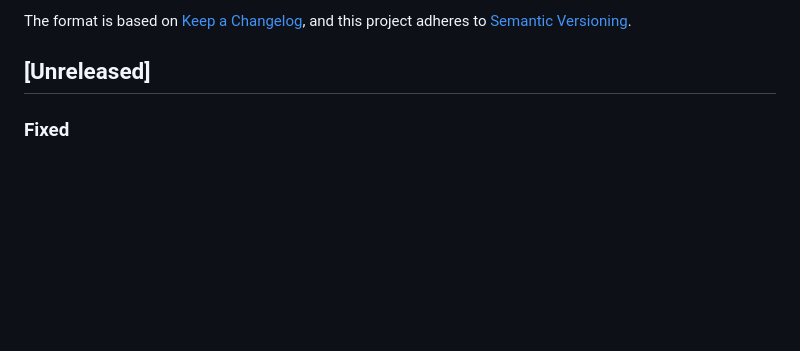
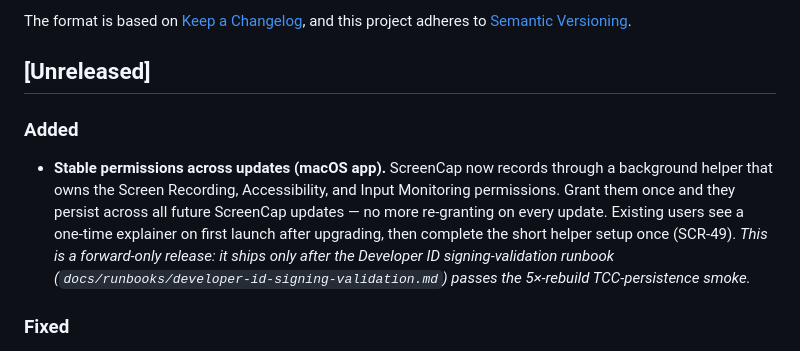
Before and after one commit to eeshsaxena/screencap, a Markdown page: CHANGELOG.md, the part around the change. GitHub-like rendering; blank space fills up the shorter version.

Commit message:
docs(scr-49): add migration-UX release note (U5)
The AE2 5x-rebuild TCC-persistence smoke is the manual acceptance gate
documented in docs/runbooks/developer-id-signing-validation.md (Step 4).

```diff
--- a/CHANGELOG.md
+++ b/CHANGELOG.md
@@ -6,6 +6,18 @@ The format is based on [Keep a Changelog](https://keepachangelog.com/),
 and this project adheres to [Semantic Versioning](https://semver.org/).
 
 ## [Unreleased]
+
+### Added
+
+- **Stable permissions across updates (macOS app).** ScreenCap now records
+  through a background helper that owns the Screen Recording, Accessibility, and
+  Input Monitoring permissions. Grant them once and they persist across all
+  future ScreenCap updates — no more re-granting on every update. Existing users
+  see a one-time explainer on first launch after upgrading, then complete the
+  short helper setup once (SCR-49). *This is a forward-only release: it ships
+  only after the Developer ID signing-validation runbook
+  (`docs/runbooks/developer-id-signing-validation.md`) passes the 5×-rebuild
+  TCC-persistence smoke.*
 
 ### Fixed
 
```
